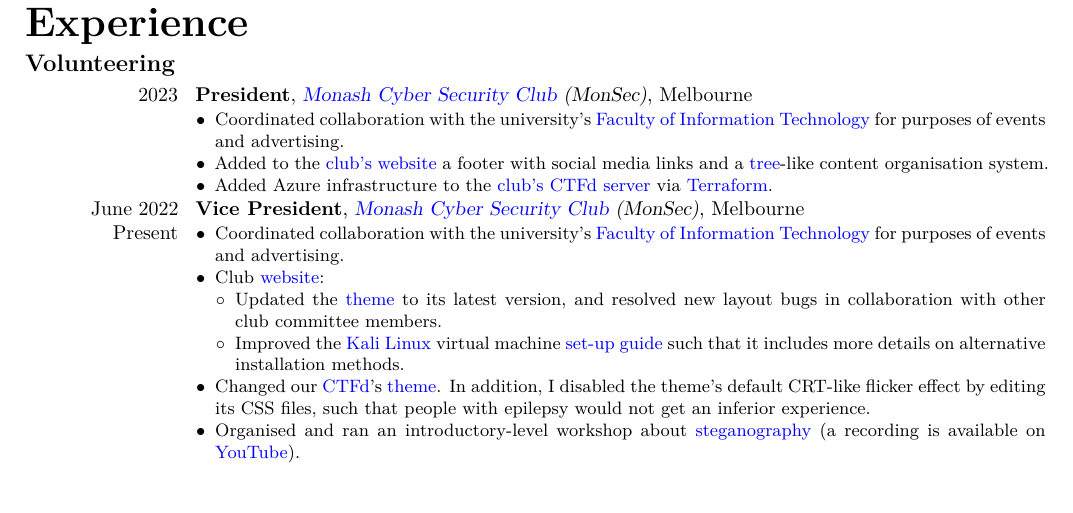
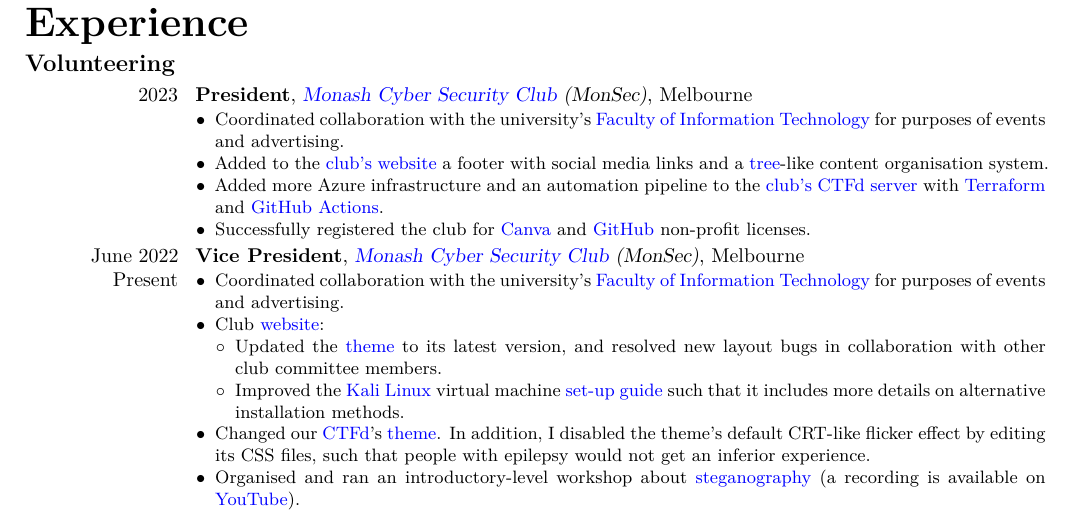
Before and after one commit to AppleGamer22/applegamer22.github.io, a LaTeX CV (cv.tex): part of page 2 of 2, cut so that both start at the same text, the shorter picture padded with empty space. Compiled offline with XeLaTeX.

Commit message:
updated cv

```diff
--- a/cv.tex
+++ b/cv.tex
@@ -181,7 +181,8 @@
 	\cventry{2023}{President}{\href{https://monsec.io/team/}{Monash Cyber Security Club} (MonSec)}{Melbourne}{}{\begin{itemize}
 		\item Coordinated collaboration with the university's \href{https://www.monash.edu/it}{Faculty of Information Technology} for purposes of events and advertising.
 		\item Added to the \href{https://monsec.io}{club's website} a footer with social media links and a \href{https://en.wikipedia.org/wiki/Tree_(data_structure)}{tree}-like content organisation system.
-		\item Added Azure infrastructure to the \href{https://ctf.monsec.io}{club's CTFd server} via \href{https://terraform.io}{Terraform}.
+		\item Added more Azure infrastructure and an automation pipeline to the \href{https://ctf.monsec.io}{club's CTFd server} with \href{https://terraform.io}{Terraform} and \href{https://github.com/features/actions}{GitHub Actions}.
+		\item Successfully registered the club for \href{https://www.canva.com/canva-for-nonprofits/}{Canva} and \href{https://socialimpact.github.com}{GitHub} non-profit licenses.
 	\end{itemize}}
 	\cventry{June 2022 \\ Present}{Vice President}{\href{https://monsec.io/team/}{Monash Cyber Security Club} (MonSec)}{Melbourne}{}{\begin{itemize}
 		\item Coordinated collaboration with the university's \href{https://www.monash.edu/it}{Faculty of Information Technology} for purposes of events and advertising.
```
Also changed, not shown: 1 other file.
